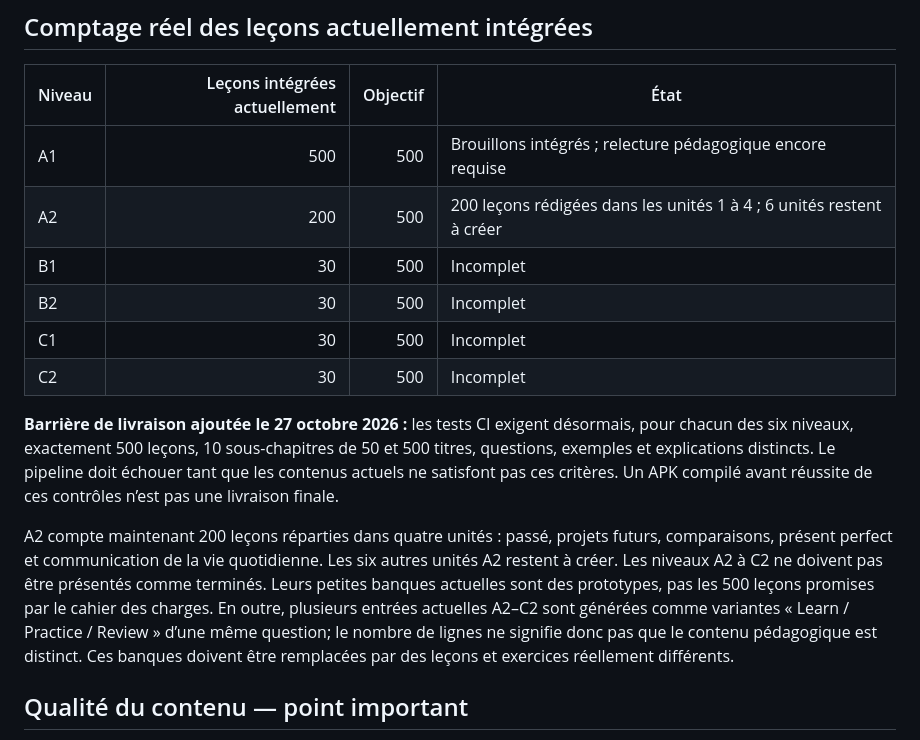
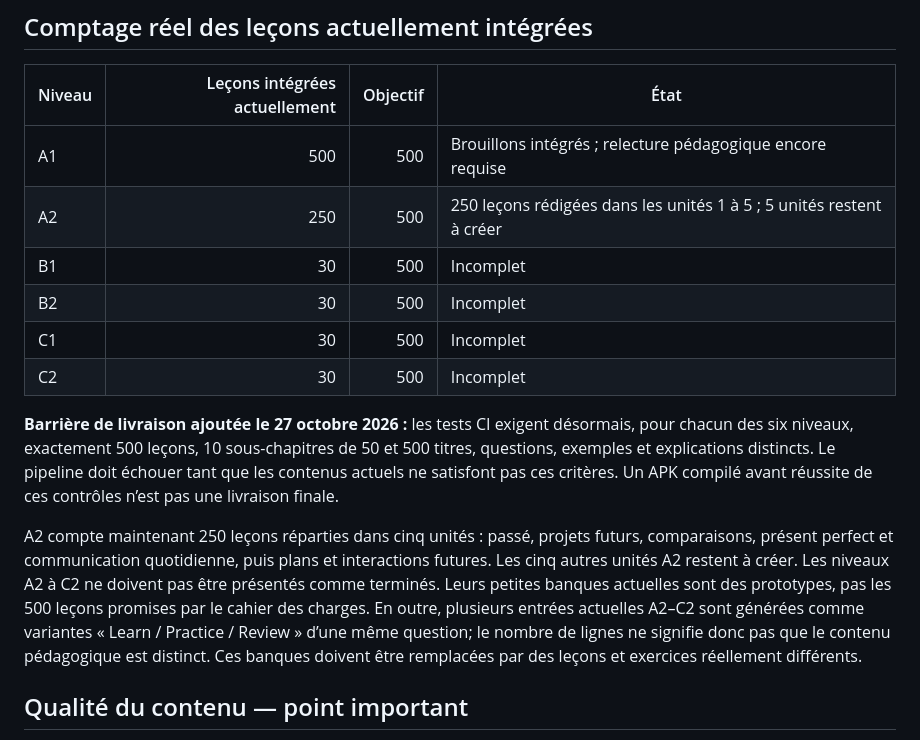
Before and after one commit to jmarchand282-dot/English-pro, a Markdown page: docs/IMPLEMENTATION_STATUS.md, the part around the change. GitHub-like rendering.

Commit message:
Update A2 curriculum progress to 250 lessons

```diff
--- a/docs/IMPLEMENTATION_STATUS.md
+++ b/docs/IMPLEMENTATION_STATUS.md
@@ -32,7 +32,7 @@ Dernière mise à jour : 2026-10-27
 | Niveau | Leçons intégrées actuellement | Objectif | État |
 |---|---:|---:|---|
 | A1 | 500 | 500 | Brouillons intégrés ; relecture pédagogique encore requise |
-| A2 | 200 | 500 | 200 leçons rédigées dans les unités 1 à 4 ; 6 unités restent à créer |
+| A2 | 250 | 500 | 250 leçons rédigées dans les unités 1 à 5 ; 5 unités restent à créer |
 | B1 | 30 | 500 | Incomplet |
 | B2 | 30 | 500 | Incomplet |
 | C1 | 30 | 500 | Incomplet |
@@ -42,7 +42,7 @@ Dernière mise à jour : 2026-10-27
 
 **Barrière de livraison ajoutée le 27 octobre 2026 :** les tests CI exigent désormais, pour chacun des six niveaux, exactement 500 leçons, 10 sous-chapitres de 50 et 500 titres, questions, exemples et explications distincts. Le pipeline doit échouer tant que les contenus actuels ne satisfont pas ces critères. Un APK compilé avant réussite de ces contrôles n’est pas une livraison finale.
 
-A2 compte maintenant 200 leçons réparties dans quatre unités : passé, projets futurs, comparaisons, présent perfect et communication de la vie quotidienne. Les six autres unités A2 restent à créer. Les niveaux A2 à C2 ne doivent pas être présentés comme terminés. Leurs petites banques actuelles sont des prototypes, pas les 500 leçons promises par le cahier des charges. En outre, plusieurs entrées actuelles A2–C2 sont générées comme variantes « Learn / Practice / Review » d’une même question; le nombre de lignes ne signifie donc pas que le contenu pédagogique est distinct. Ces banques doivent être remplacées par des leçons et exercices réellement différents.
+A2 compte maintenant 250 leçons réparties dans cinq unités : passé, projets futurs, comparaisons, présent perfect et communication quotidienne, puis plans et interactions futures. Les cinq autres unités A2 restent à créer. Les niveaux A2 à C2 ne doivent pas être présentés comme terminés. Leurs petites banques actuelles sont des prototypes, pas les 500 leçons promises par le cahier des charges. En outre, plusieurs entrées actuelles A2–C2 sont générées comme variantes « Learn / Practice / Review » d’une même question; le nombre de lignes ne signifie donc pas que le contenu pédagogique est distinct. Ces banques doivent être remplacées par des leçons et exercices réellement différents.
 
 ## Qualité du contenu — point important
 
```
